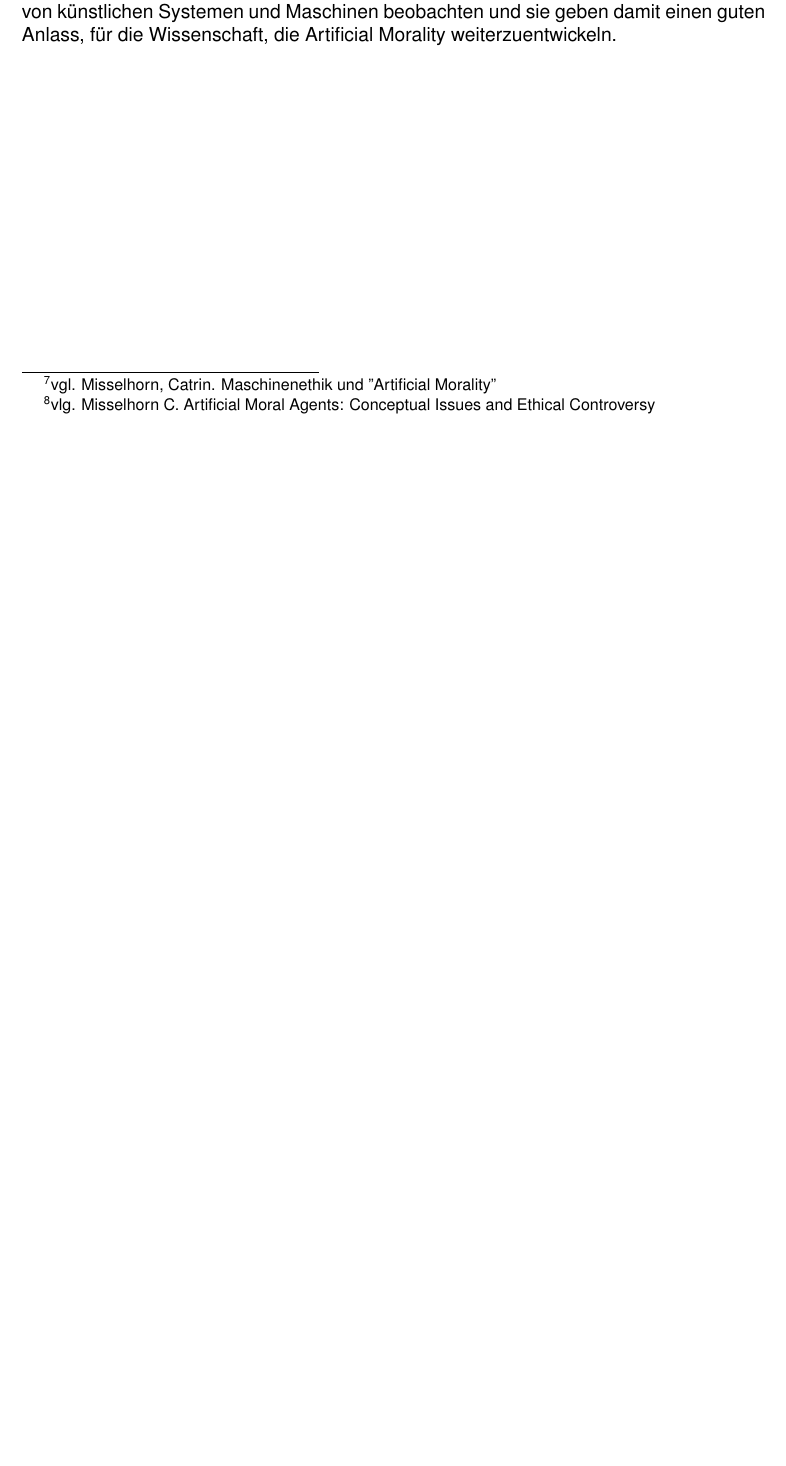
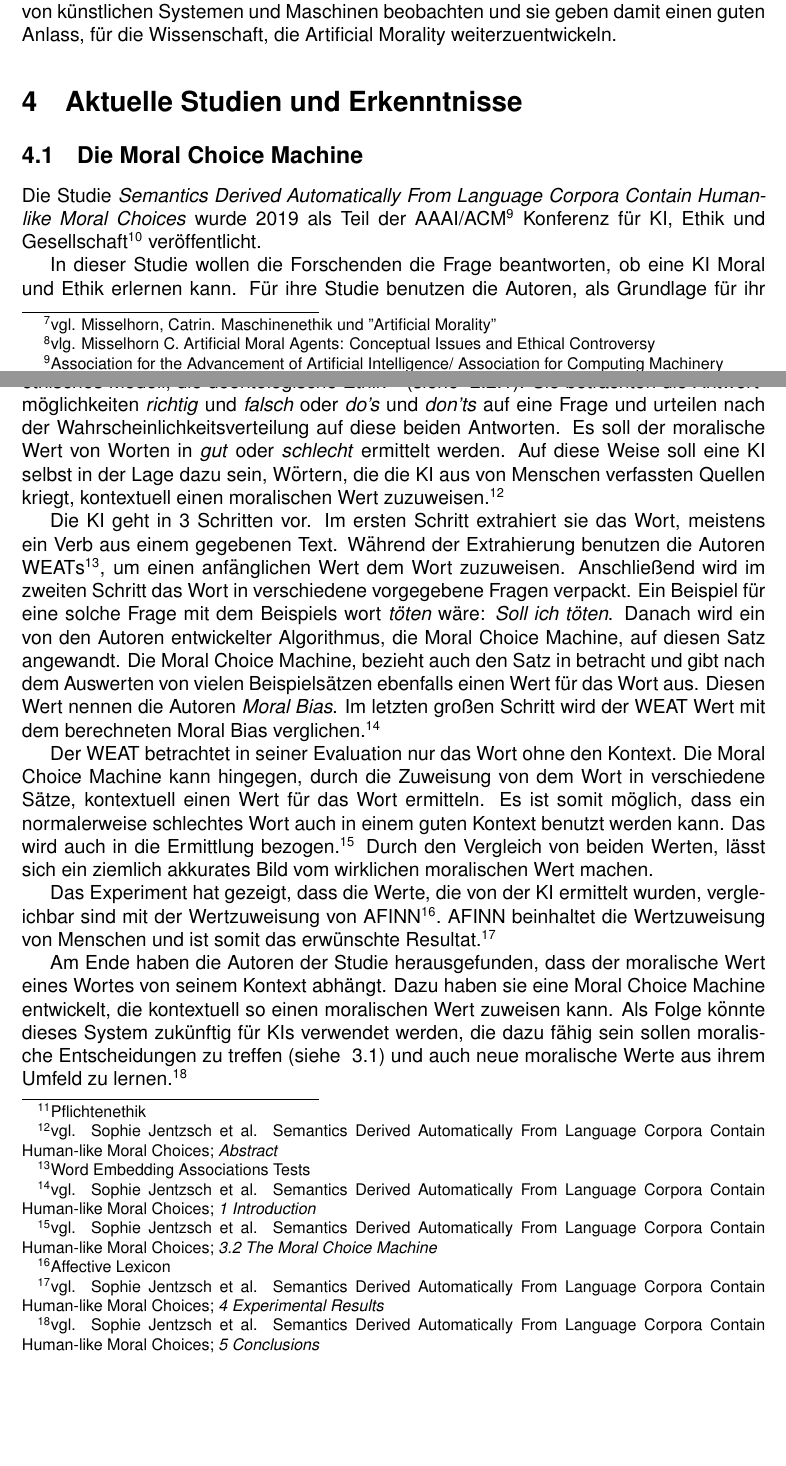
Before and after one commit to Danon329/sf2_seminararbeit, a LaTeX document (src/main.tex, which reads src/chapters/literaturverzeichnis.tex, src/chapters/studien.tex): part of page 6 of 7 before the commit and two parts of pages 6 and 7 of 10 after it, the two joined at a grey line, cut so that both start at the same text, the shorter picture padded with empty space. Compiled offline with pdfLaTeX.

Commit message:
Zwei Studien hinzugefügt

```diff
--- a/src/chapters/literaturverzeichnis.tex
+++ b/src/chapters/literaturverzeichnis.tex
@@ -35,0 +44 @@ letzter Abruf 05.04.25] \\
+\textbf{Semantics Derived Automatically From Language Corpora
--- /dev/null
+++ b/src/chapters/studien.tex
@@ -0,0 +1,45 @@
+\section{Aktuelle Studien und Erkenntnisse}\label{sec::studien}
+
+\subsection{Die Moral Choice Machine}\label{subsec::moral choice machine}
+
+Die Studie \textit{Semantics Derived Automatically From Language Corpora Contain Human-like Moral Choices} wurde 2019
+als Teil der AAAI/ACM\footnote{Association for the Advancement of Artificial Intelligence/ Association for Computing Machinery}
+Konferenz für KI, Ethik und Gesellschaft\footnote{AIES: Conference on AI, Ethics and Society}
+veröffentlicht.
+
+In dieser Studie wollen die Forschenden die Frage beantworten, ob eine KI Moral und Ethik erlernen kann.
+Für ihre Studie benutzen die Autoren, als Grundlage für ihr ethisches Modell, die deontologische Ethik\footnote{Pflichtenethik}
+(siehe ~\ref{subsubsec::pflichtenethik}).
+Sie betrachten die Antwort-möglichkeiten \textit{richtig} und \textit{falsch} oder \textit{do's} und \textit{don'ts} auf
+eine Frage und urteilen nach der Wahrscheinlichkeitsverteilung auf diese beiden Antworten.
+Es soll der moralische Wert von Worten in \textit{gut} oder \textit{schlecht} ermittelt werden.
+Auf diese Weise soll eine KI selbst in der Lage dazu sein, Wörtern, die die KI aus
+von Menschen verfassten Quellen kriegt, kontextuell einen moralischen Wert zuzuweisen.\footnote{vgl. Sophie Jentzsch et al. Semantics Derived Automatically From Language Corpora Contain Human-like Moral Choices; \textit{Abstract}}
+
+Die KI geht in 3 Schritten vor.
+Im ersten Schritt extrahiert sie das Wort, meistens ein Verb aus einem gegebenen Text.
+Während der Extrahierung benutzen die Autoren WEATs\footnote{Word Embedding Associations Tests}, um einen anfänglichen
+Wert dem Wort zuzuweisen.
+Anschließend wird im zweiten Schritt das Wort in verschiedene vorgegebene Fragen verpackt.
+Ein Beispiel für eine solche Frage mit dem Beispiels wort \textit{töten} wäre:
+\textit{Soll ich töten}.
+Danach wird ein von den Autoren entwickelter Algorithmus, die Moral Choice Machine, auf diesen Satz angewandt.
+Die Moral Choice Machine, bezieht auch den Satz in betracht und gibt nach dem Auswerten von vielen Beispielsätzen ebenfalls
+einen Wert für das Wort aus.
+Diesen Wert nennen die Autoren \textit{Moral Bias}.
+Im letzten großen Schritt wird der WEAT Wert mit dem berechneten Moral Bias verglichen.\footnote{vgl. Sophie Jentzsch et al. Semantics Derived Automatically From Language Corpora Contain Human-like Moral Choices; \textit{1 Introduction}}
+
+Der WEAT betrachtet in seiner Evaluation nur das Wort ohne den Kontext.
+Die Moral Choice Machine kann hingegen, durch die Zuweisung von dem Wort in verschiedene Sätze, kontextuell einen Wert für das
+Wort ermitteln.
+Es ist somit möglich, dass ein normalerweise schlechtes Wort auch in einem guten Kontext benutzt werden kann.
+Das wird auch in die Ermittlung bezogen.\footnote{vgl. Sophie Jentzsch et al. Semantics Derived Automatically From Language Corpora Contain Human-like Moral Choices; \textit{3.2 The Moral Choice Machine}}
+Durch den Vergleich von beiden Werten, lässt sich ein ziemlich akkurates Bild vom wirklichen moralischen Wert machen.
+
+Das Experiment hat gezeigt, dass die Werte, die von der KI ermittelt wurden, vergleichbar sind mit der Wertzuweisung von AFINN\footnote{Affective Lexicon}.
+AFINN beinhaltet die Wertzuweisung von Menschen und ist somit das erwünschte Resultat.\footnote{vgl. Sophie Jentzsch et al. Semantics Derived Automatically From Language Corpora Contain Human-like Moral Choices; \textit{4 Experimental Results}}
+
+Am Ende haben die Autoren der Studie herausgefunden, dass der moralische Wert eines Wortes von seinem Kontext abhängt.
+Dazu haben sie eine Moral Choice Machine entwickelt, die kontextuell so einen moralischen Wert zuweisen kann.
+Als Folge könnte dieses System zukünftig für KIs verwendet werden, die dazu fähig sein sollen moralische Entscheidungen zu treffen (siehe ~\ref{subsec::artificial morality})
+und auch neue moralische Werte aus ihrem Umfeld zu lernen.\footnote{vgl. Sophie Jentzsch et al. Semantics Derived Automatically From Language Corpora Contain Human-like Moral Choices; \textit{5 Conclusions}}
--- a/src/main.tex
+++ b/src/main.tex
@@ -29,7 +29,7 @@
 % setup headers and footers
 \fancyhead{}
 \fancyfoot{}
-\fancyhead[C]{Seminararbeit KI und Moral --- Daniel Salit}
+\fancyhead[C]{Seminararbeit: Moralische KI --- Daniel Salit}
 \fancyfoot[C]{\thepage}
 
 \pagestyle{fancy}
```
Also changed, not shown: src/chapters/ethikUndMoral.tex (+5 -5 lines), src/chapters/moralischeKI.tex (+1 -1 lines), out/main.pdf, src/chapters/literaturverzeichnis.tex (13 more changed lines), src/chapters/studien.tex (43 more changed lines), src/main.tex (5 more changed lines), 5 other files.
